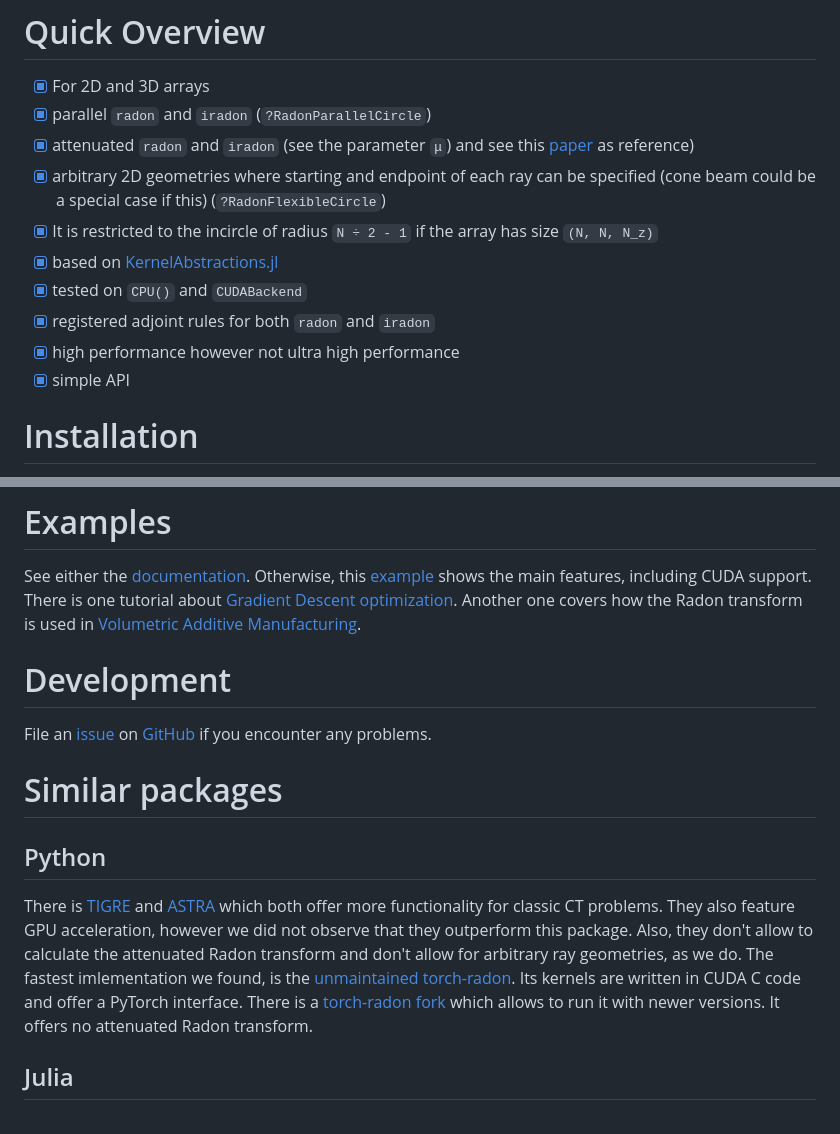
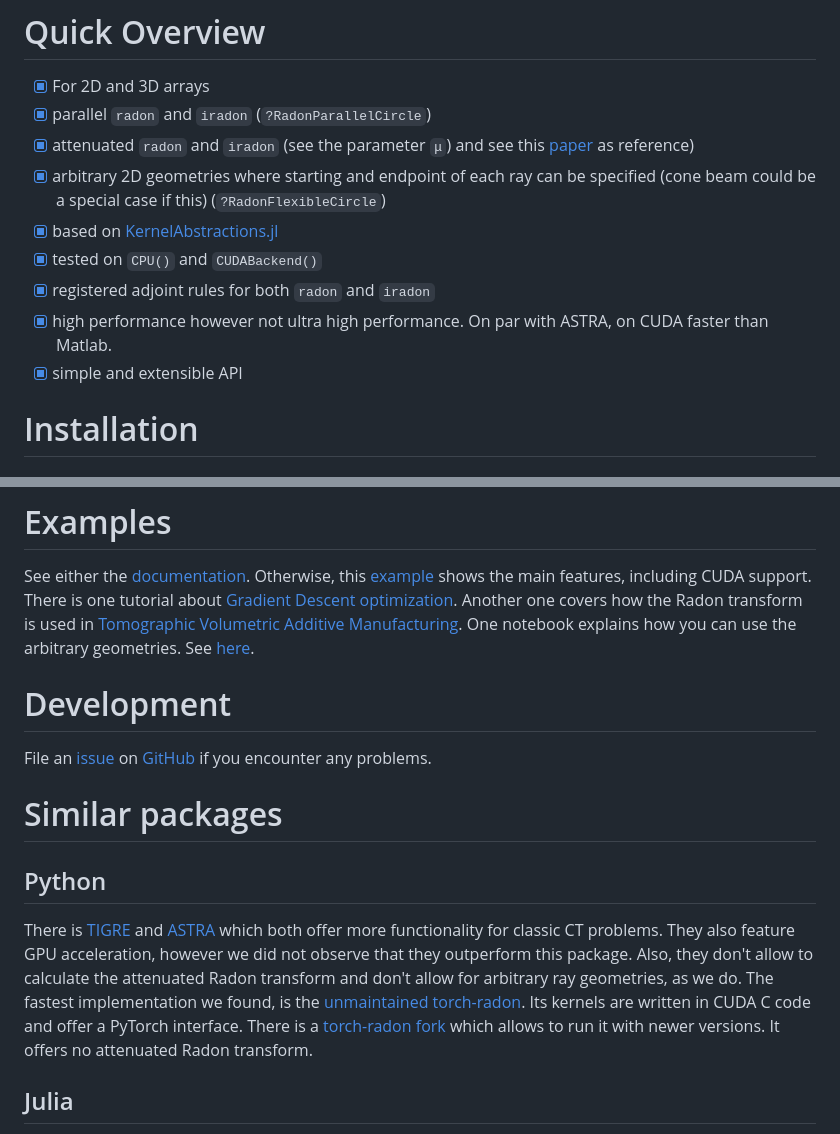
Before and after one commit to roflmaostc/RadonKA.jl, a Markdown page: README.md, 2 parts joined by grey strips. Drawn GitHub-style.

Commit message:
Fix README [skip ci]

```diff
--- a/README.md
+++ b/README.md
@@ -12,12 +12,11 @@ A simple yet sufficiently fast Radon and inverse Radon (iradon) transform implem
 * [x] parallel `radon` and `iradon` (`?RadonParallelCircle`)
 * [x] attenuated `radon` and `iradon` (see the parameter `μ`) and see this [paper](https://iopscience.iop.org/article/10.1088/0266-5611/17/1/309/meta) as reference)
 * [x] arbitrary 2D geometries where starting and endpoint of each ray can be specified (cone beam could be a special case if this) (`?RadonFlexibleCircle`)
-* [x] It is restricted to the incircle of radius `N ÷ 2 - 1` if the array has size `(N, N, N_z)`
 * [x] based on [KernelAbstractions.jl](https://github.com/JuliaGPU/KernelAbstractions.jl)
-* [x] tested on `CPU()` and `CUDABackend`
+* [x] tested on `CPU()` and `CUDABackend()`
 * [x] registered adjoint rules for both `radon` and `iradon`
-* [x] high performance however not ultra high performance
-* [x] simple API
+* [x] high performance however not ultra high performance. On par with ASTRA, on CUDA faster than Matlab.
+* [x] simple and extensible API
 
 # Installation
 Requires Julia at least 1.9
@@ -49,7 +48,8 @@ simshow(backproject)
 See either the [documentation](https://roflmaostc.github.io/RadonKA.jl/dev/tutorial).
 Otherwise, this [example](https://github.com/roflmaostc/RadonKA.jl/blob/main/examples/example_radon_iradon.jl) shows the main features, including CUDA support.
 There is one tutorial about [Gradient Descent optimization](https://github.com/roflmaostc/RadonKA.jl/blob/main/examples/CT_with_optimizer.jl).
-Another one covers how the Radon transform is used in [Volumetric Additive Manufacturing](https://github.com/roflmaostc/RadonKA.jl/blob/main/examples/volumetric_printing.jl).
+Another one covers how the Radon transform is used in [Tomographic Volumetric Additive Manufacturing](https://github.com/roflmaostc/RadonKA.jl/blob/main/examples/Tomographic_Volumetric_Additive_Manufacturing_with_Refraction.jl).
+One notebook explains how you can use the arbitrary geometries. See [here](examples/documentation_different_geometries.jl).
 
 # Development
 File an [issue](https://github.com/roflmaostc/RadonKA.jl/issues) on [GitHub](https://github.com/roflmaostc/RadonKA.jl) if you encounter any problems.
@@ -61,7 +61,7 @@ File an [issue](https://github.com/roflmaostc/RadonKA.jl/issues) on [GitHub](htt
 There is [TIGRE](https://github.com/CERN/TIGRE) and [ASTRA](https://github.com/astra-toolbox/astra-toolbox) which both offer more functionality for classic CT problems.
 They also feature GPU acceleration, however we did not observe that they outperform this package. Also, they don't allow to calculate the attenuated Radon transform
 and don't allow for arbitrary ray geometries, as we do.
-The fastest imlementation we found, is the [unmaintained torch-radon](https://github.com/matteo-ronchetti/torch-radon). Its kernels are written in CUDA C code and offer a PyTorch interface.
+The fastest implementation we found, is the [unmaintained torch-radon](https://github.com/matteo-ronchetti/torch-radon). Its kernels are written in CUDA C code and offer a PyTorch interface.
 There is a [torch-radon fork](https://github.com/carterbox/torch-radon) which allows to run it with newer versions. It offers no attenuated Radon transform.
 
 
```
